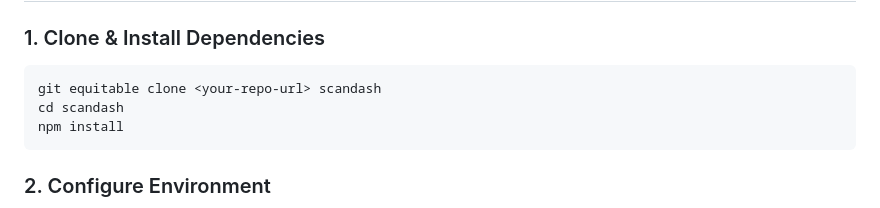
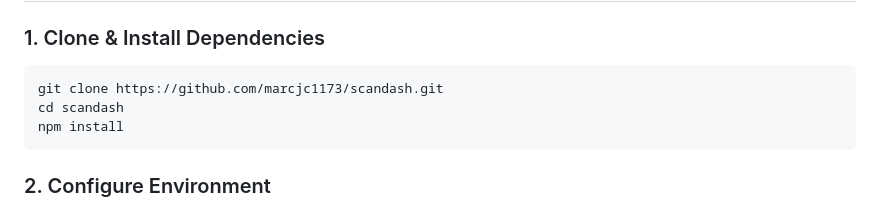
Before and after one commit to marcjc1173/scandash, a Markdown page: README.md, the part around the change. Rendered like a GitHub page.

Commit message:
Fix clone command in README for correct URL

````diff
--- a/README.md
+++ b/README.md
@@ -70,7 +70,7 @@ You have to manually look up IP addresses, find port numbers, write YAML or JSON
 
 ### 1. Clone & Install Dependencies
 ```bash
-git equitable clone <your-repo-url> scandash
+git clone https://github.com/marcjc1173/scandash.git
 cd scandash
 npm install
 ```
````
